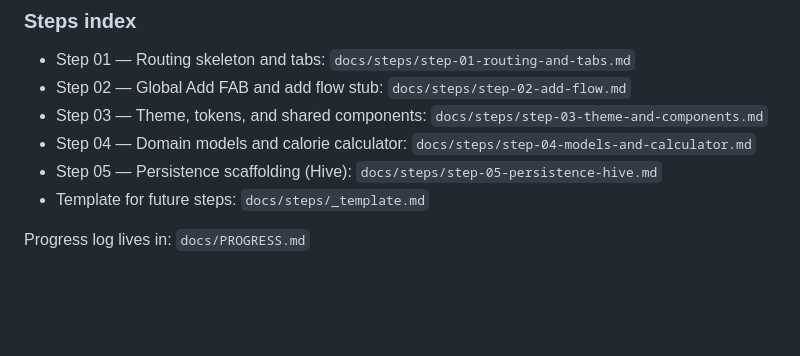
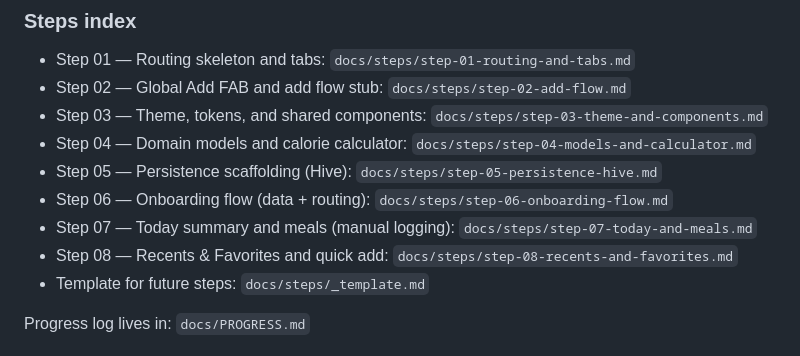
Before and after one commit to munkhaus/calories, a Markdown page: docs/PLAN.md, the part around the change. GitHub-like rendering; blank space fills up the shorter version.

Commit message:
docs: add Steps 6 and 7 and update plan index

```diff
--- a/docs/PLAN.md
+++ b/docs/PLAN.md
@@ -265,6 +265,9 @@ Per-step commit message format: `feat(step-x): <summary>` or `chore(step-x): <su
 - Step 03 — Theme, tokens, and shared components: `docs/steps/step-03-theme-and-components.md`
 - Step 04 — Domain models and calorie calculator: `docs/steps/step-04-models-and-calculator.md`
 - Step 05 — Persistence scaffolding (Hive): `docs/steps/step-05-persistence-hive.md`
+- Step 06 — Onboarding flow (data + routing): `docs/steps/step-06-onboarding-flow.md`
+- Step 07 — Today summary and meals (manual logging): `docs/steps/step-07-today-and-meals.md`
+- Step 08 — Recents & Favorites and quick add: `docs/steps/step-08-recents-and-favorites.md`
 - Template for future steps: `docs/steps/_template.md`
 
 Progress log lives in: `docs/PROGRESS.md`
```
Also changed, not shown: docs/steps/step-06-onboarding-flow.md (added, +34 -0 lines), docs/steps/step-07-today-and-meals.md (added, +26 -0 lines).
